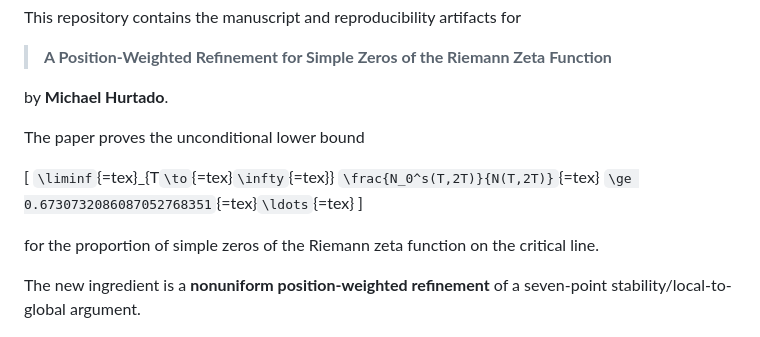
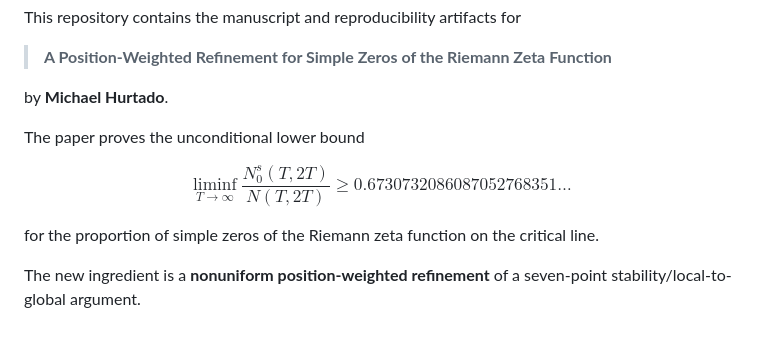
Before and after one commit to MichaelMobius/simple_zeros_of_the_riemann_zeta_function, a Markdown page: README.md, the part around the change. Drawn GitHub-style.

Commit message:
Update LaTeX formatting in README.md

```diff
--- a/README.md
+++ b/README.md
@@ -10,9 +10,12 @@ by **Michael Hurtado**.
 
 The paper proves the unconditional lower bound
 
-\[ `\liminf`{=tex}\_{T`\to`{=tex}`\infty`{=tex}}
-`\frac{N_0^s(T,2T)}{N(T,2T)}`{=tex} `\ge
-0.6730732086087052768351`{=tex}`\ldots`{=tex} \]
+$$
+\liminf_{T\to\infty}
+\frac{N_0^s(T,2T)}{N(T,2T)}
+\ge
+0.6730732086087052768351\ldots
+$$
 
 for the proportion of simple zeros of the Riemann zeta function on the
 critical line.
```
